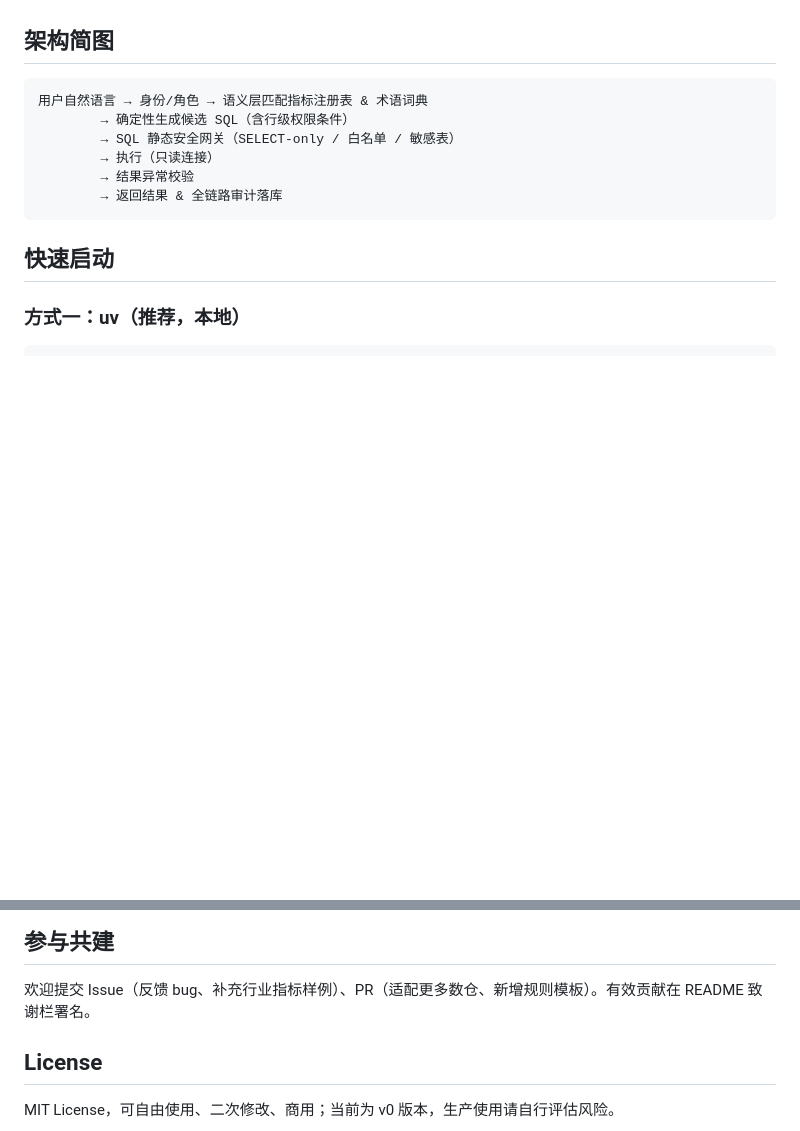
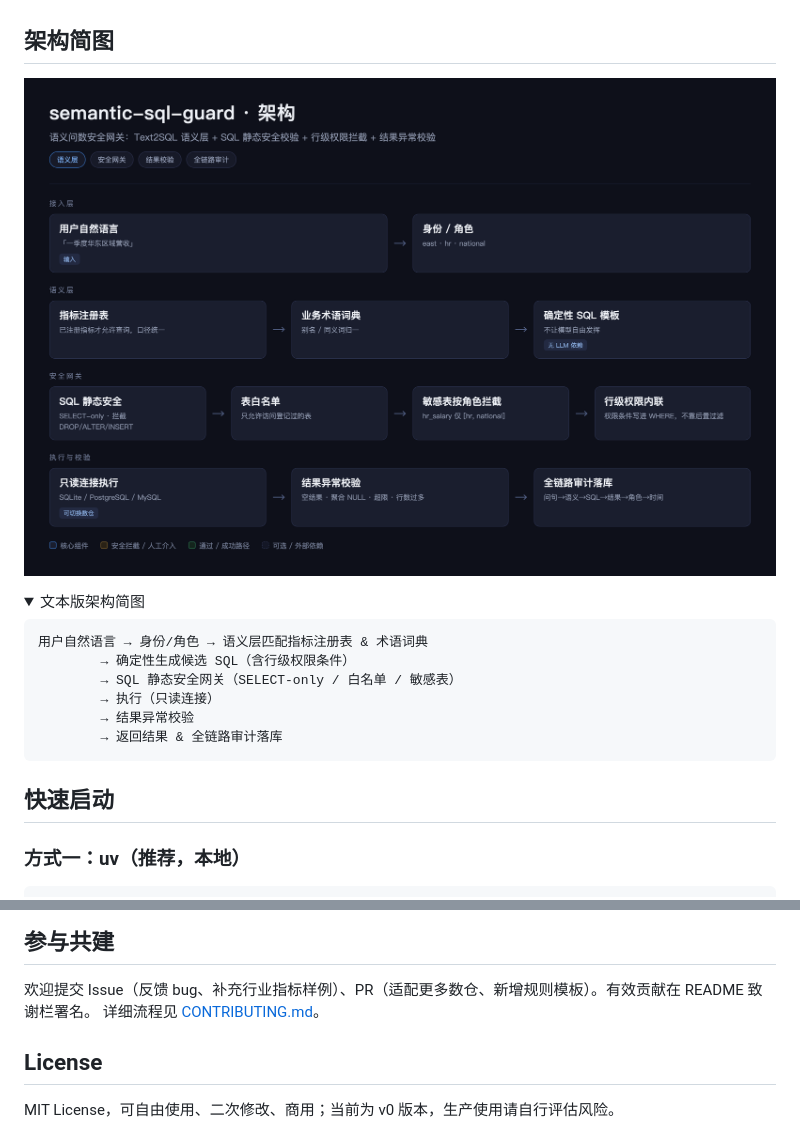
Before and after one commit to fenrir1111/semantic-sql-guard, a Markdown page: README.md, 2 parts joined by grey strips. Drawn GitHub-style; pictures changed too: docs/semantic-sql-guard-architecture.png (added); folded sections open; blank space fills up the shorter version.

````diff
--- a/README.md
+++ b/README.md
@@ -29,6 +29,12 @@
 3. **结果异常校验**：空结果、聚合 NULL、数值超限、行数过多自动标记或拦截；全链路审计留痕，每条查询可追溯到「问句 → 语义 → SQL → 结果 → 角色 → 时间」。
 
 ## 架构简图
+
+![semantic-sql-guard 架构图](docs/semantic-sql-guard-architecture.png)
+
+<details>
+<summary>文本版架构简图</summary>
+
 ```
 用户自然语言 → 身份/角色 → 语义层匹配指标注册表 & 术语词典
         → 确定性生成候选 SQL（含行级权限条件）
@@ -174,6 +183,7 @@ Text2SQL 落地、数据产品、数据中台、风控类 AI 交付 FDE。
 
 ## 参与共建
 欢迎提交 Issue（反馈 bug、补充行业指标样例）、PR（适配更多数仓、新增规则模板）。有效贡献在 README 致谢栏署名。
+详细流程见 [CONTRIBUTING.md](CONTRIBUTING.md)。
 
 ## License
 MIT License，可自由使用、二次修改、商用；当前为 v0 版本，生产使用请自行评估风险。
````
Also changed, not shown: other parts of README.md (+3 -0 lines), CONTRIBUTING.md (added, +83 -0 lines).
